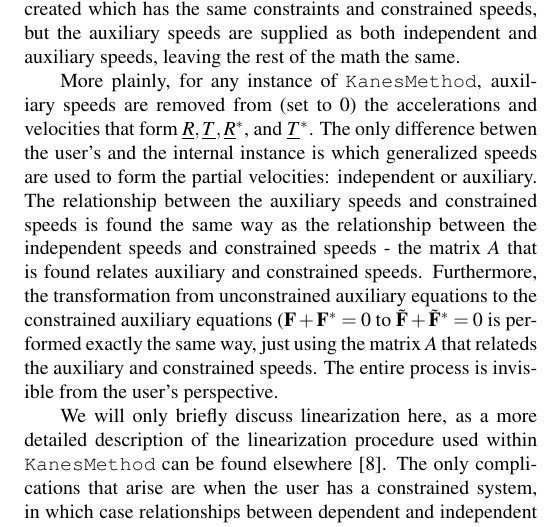
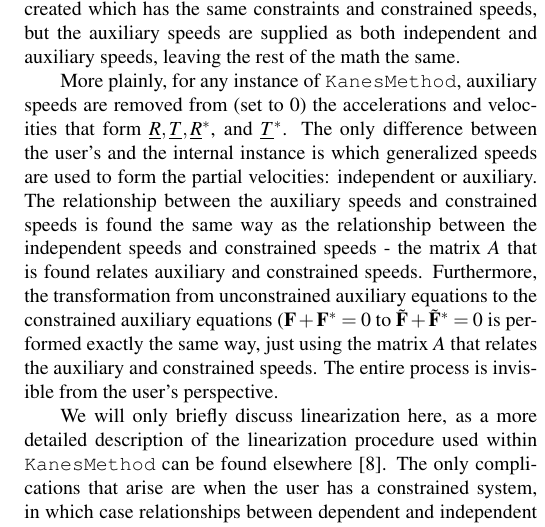
Before and after one commit to gilbertgede/idetc-2013-paper, a LaTeX document (asme2e.tex): part of one column of page 9 of 10, cut so that both start at the same text. Compiled offline with pdfLaTeX.

Commit message:
Fixed some typos and added a TODO.

```diff
--- a/asme2e.tex
+++ b/asme2e.tex
@@ -852,7 +852,7 @@ both independent and auxiliary speeds, leaving the rest of the math the same.
 More plainly, for any instance of \verb|KanesMethod|, auxiliary speeds are
 removed from (set to 0) the accelerations and velocities that form
 $\underline{R}, \underline{T}, \underline{R}^*$, and $\underline{T}^*$.
-The only difference betwen the user's and the internal instance is which
+The only difference between the user's and the internal instance is which
 generalized speeds are used to form the partial velocities: independent or
 auxiliary.
 The relationship between the auxiliary speeds and constrained speeds is found
@@ -862,7 +862,7 @@ speeds.
 Furthermore, the transformation from unconstrained auxiliary equations to the
 constrained auxiliary equations ($\mathbf{F} + \mathbf{F}^*=0$ to
 $\tilde{\mathbf{F}} + \tilde{\mathbf{F}}^* = 0$ is performed exactly the same
-way, just using the matrix $A$ that relateds the auxiliary and constrained
+way, just using the matrix $A$ that relates the auxiliary and constrained
 speeds.
 The entire process is invisible from the user's perspective.
 
```
Also changed, not shown: asme2e.tex (4 more changed lines), 1 other file.
